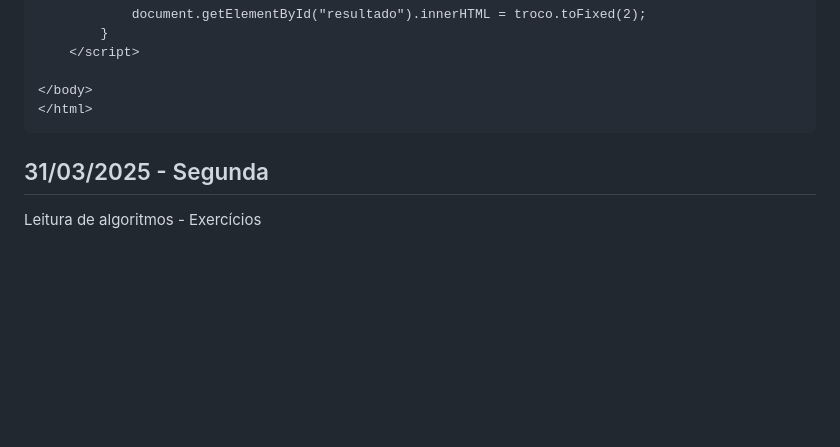
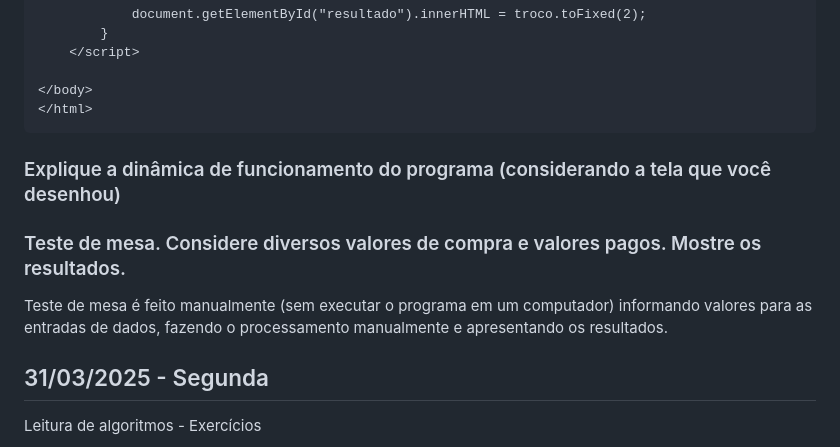
Before and after one commit to rjhalmeman/algoritmos, a Markdown page: 1bimestre/00_aulas.md, the part around one of its changes. GitHub-like rendering; blank space fills up the shorter version.

Commit message:
28/03/2025 - 06:36:44

````diff
--- a/1bimestre/00_aulas.md
+++ b/1bimestre/00_aulas.md
@@ -83,7 +83,13 @@ Tem um peso que é fácil de segurar com uma mão, e ao mordê-la, o som da croc
 </body>
 </html>
 ```
+### Explique a dinâmica de funcionamento do programa (considerando a tela que você desenhou)
 
+### Teste de mesa. Considere diversos valores de compra e valores pagos. Mostre os resultados.
+
+ <p style="text-align: center; font-weight: bold; font-family: 'Caveat', cursive; font-size: 22px; color:red">
+        Teste de mesa é feito manualmente (sem executar o programa em um computador) informando valores para as entradas de dados, fazendo o processamento manualmente e apresentando os resultados.
+    </p>
 
 ## 31/03/2025 - Segunda
 Leitura de algoritmos - Exercícios
````
Also changed, not shown: other parts of 1bimestre/00_aulas.md (+1 -1 lines).
